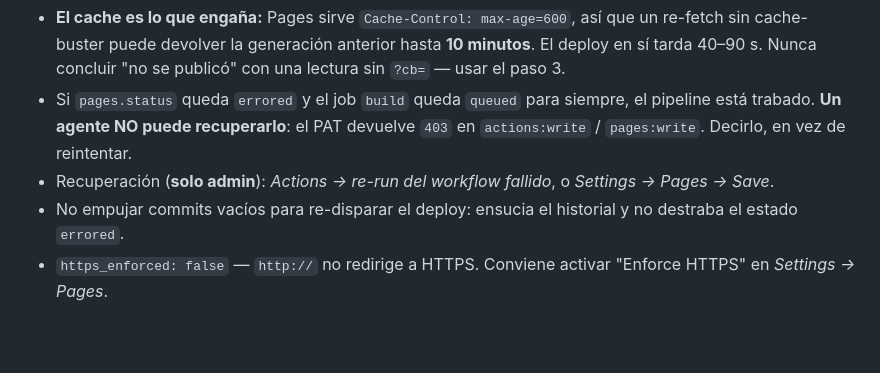
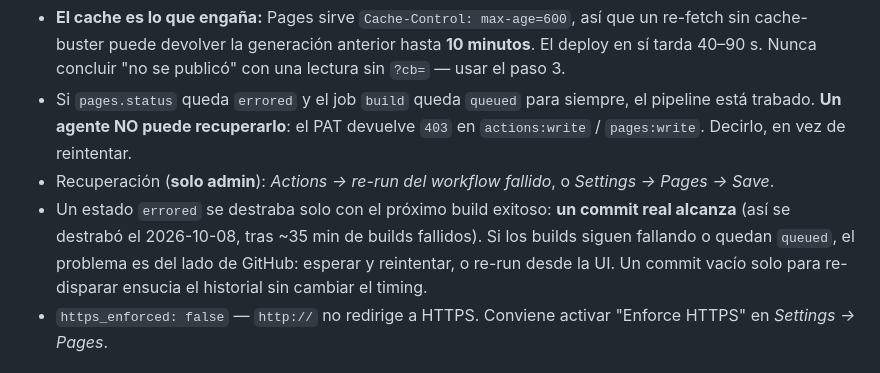
Before and after one commit to ia-para-el-bien-uy/ia-para-el-bien-uy.github.io, a Markdown page: AGENTS.md, the part around the change. Drawn GitHub-style; blank space fills up the shorter version.

Commit message:
docs(agents): correct the 'errored' recovery claim
It said an empty commit 'does not unstick the errored state'. What actually
happened: the empty commit at 14:01 got stuck, but an ordinary commit at 14:32
cleared it, because GitHub had recovered by then. The real variable is GitHub
recovering, not the commit. Say that, and keep the 'don't spam empty commits'
advice for the right reason (history noise, not timing).

```diff
--- a/AGENTS.md
+++ b/AGENTS.md
@@ -42,7 +42,7 @@ Después de pushear, verificar **en este orden**. Releer la URL viva sola **no p
 - **El cache es lo que engaña:** Pages sirve `Cache-Control: max-age=600`, así que un re-fetch sin cache-buster puede devolver la generación anterior hasta **10 minutos**. El deploy en sí tarda 40–90 s. Nunca concluir "no se publicó" con una lectura sin `?cb=` — usar el paso 3.
 - Si `pages.status` queda `errored` y el job `build` queda `queued` para siempre, el pipeline está trabado. **Un agente NO puede recuperarlo**: el PAT devuelve `403` en `actions:write` / `pages:write`. Decirlo, en vez de reintentar.
 - Recuperación (**solo admin**): *Actions → re-run del workflow fallido*, o *Settings → Pages → Save*.
-- No empujar commits vacíos para re-disparar el deploy: ensucia el historial y no destraba el estado `errored`.
+- Un estado `errored` se destraba solo con el próximo build exitoso: **un commit real alcanza** (así se destrabó el 2026-10-08, tras ~35 min de builds fallidos). Si los builds siguen fallando o quedan `queued`, el problema es del lado de GitHub: esperar y reintentar, o re-run desde la UI. Un commit vacío solo para re-disparar ensucia el historial sin cambiar el timing.
 - `https_enforced: false` — `http://` no redirige a HTTPS. Conviene activar "Enforce HTTPS" en *Settings → Pages*.
 
 ## Detalle (carga solo cuando hace falta)
```
